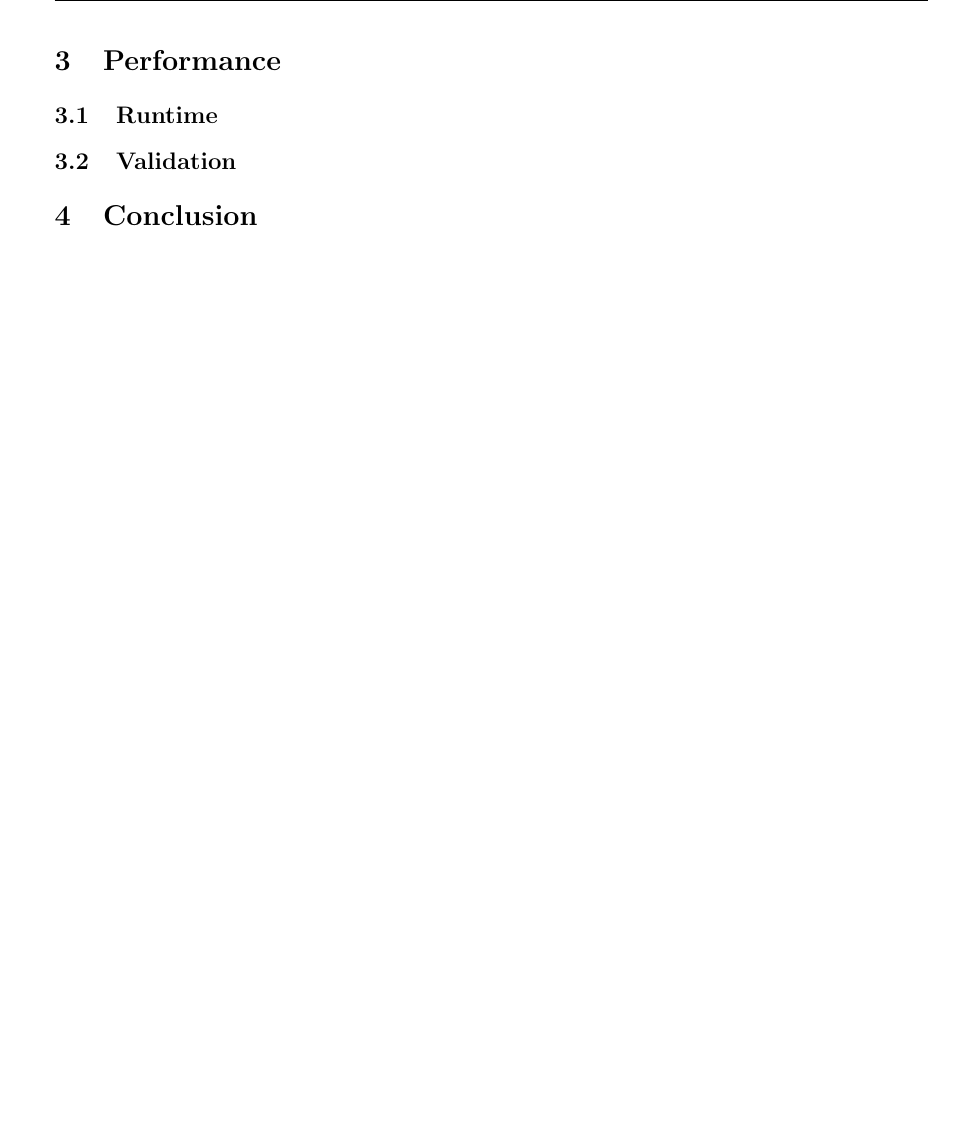
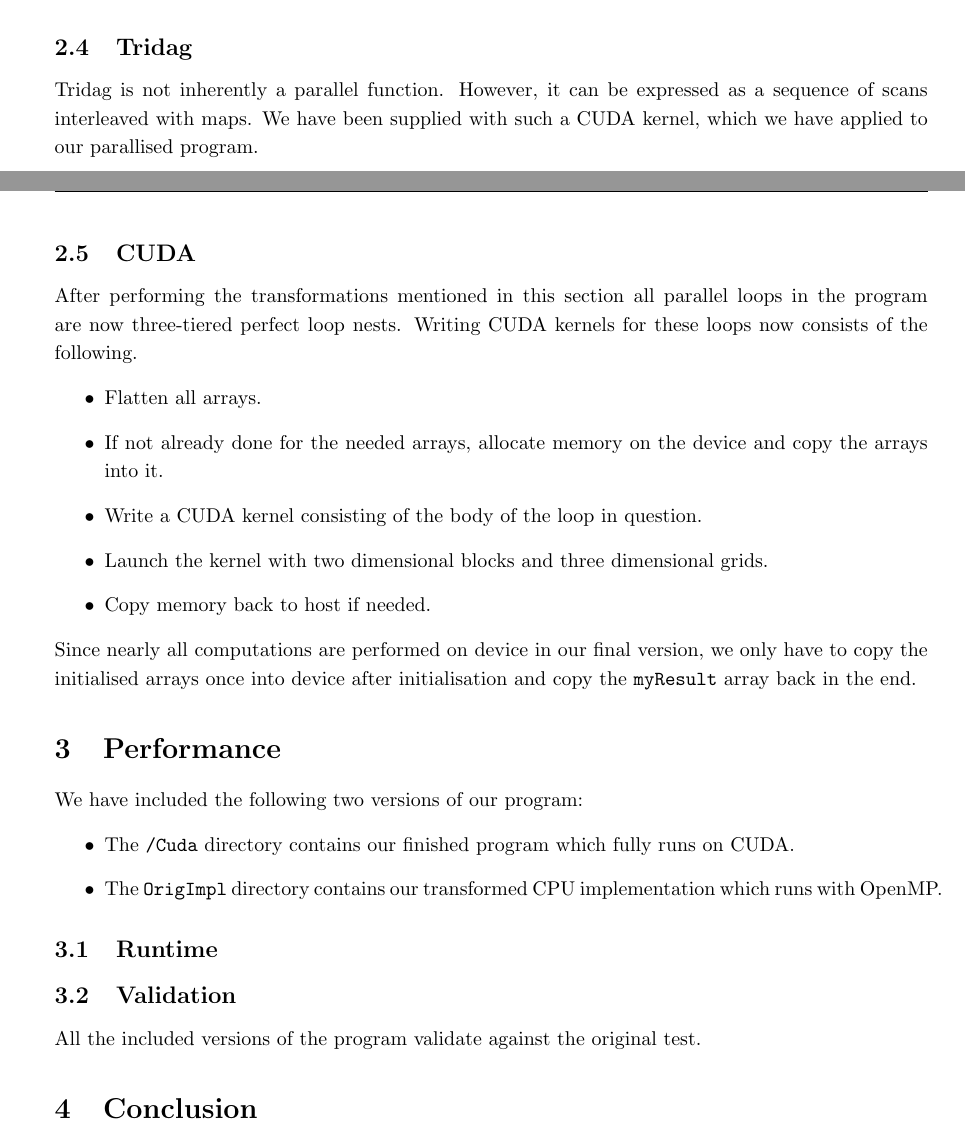
Before and after one commit to smaibom/pmphproject, a LaTeX document (report/main.tex, which reads report/performance.tex, report/transformations.tex): part of page 9 of 9 before the commit and two parts of pages 8 and 9 of 9 after it, the two joined at a grey line, cut at the place of the change, the shorter picture padded with empty space. Compiled offline with pdfLaTeX.

Commit message:
Wrote some in validation/performance/transformation

```diff
--- a/report/performance.tex
+++ b/report/performance.tex
@@ -1,6 +1,9 @@
-
 \section{Performance}
-
+We have included the following two versions of our program:
+\begin{itemize}
+\item The \verb!/Cuda! directory contains our finished program which fully runs on CUDA.
+\item The \verb!OrigImpl! directory contains our transformed CPU implementation which runs with OpenMP.
+\end{itemize}
 \subsection{Runtime}
 
-\subsection{Validation}
+\subsection{Validation} All the included versions of the program validate against the original test.
--- a/report/transformations.tex
+++ b/report/transformations.tex
@@ -104,3 +104,20 @@ $$\mathrm{sequential} \to \mathrm{parallel} \to \mathrm{parallel} \to \mathrm{pa
  the expansion of the two arrays.
 \subsection{Transposition}
 In section \ref{memory} we interchanged loops for memory coalescence resulting in non coalesced access in myVarX. To achieve coalesced access we transpose myVarX and read the transposed memory location.
+
+\subsection{Tridag}
+Tridag is not inherently a parallel function. However, it can be expressed as a sequence of scans interleaved with maps. We have
+ been supplied with such a CUDA kernel, which we have applied to our parallised program.
+
+\subsection{CUDA}
+After performing the transformations mentioned in this section all parallel loops in the program are now three-tiered perfect loop nests.
+ Writing CUDA kernels for these loops now consists of the following.
+ \begin{itemize}
+ \item Flatten all arrays.
+ \item If not already done for the needed arrays, allocate memory on the device and copy the arrays into it.
+ \item Write a CUDA kernel consisting of the body of the loop in question.
+ \item Launch the kernel with two dimensional blocks and three dimensional grids.
+ \item Copy memory back to host if needed.
+ \end{itemize}
+Since nearly all computations are performed on device in our final version, we only have to copy the initialised arrays once into device
+after initialisation and copy the \verb!myResult! array back in the end.
```
